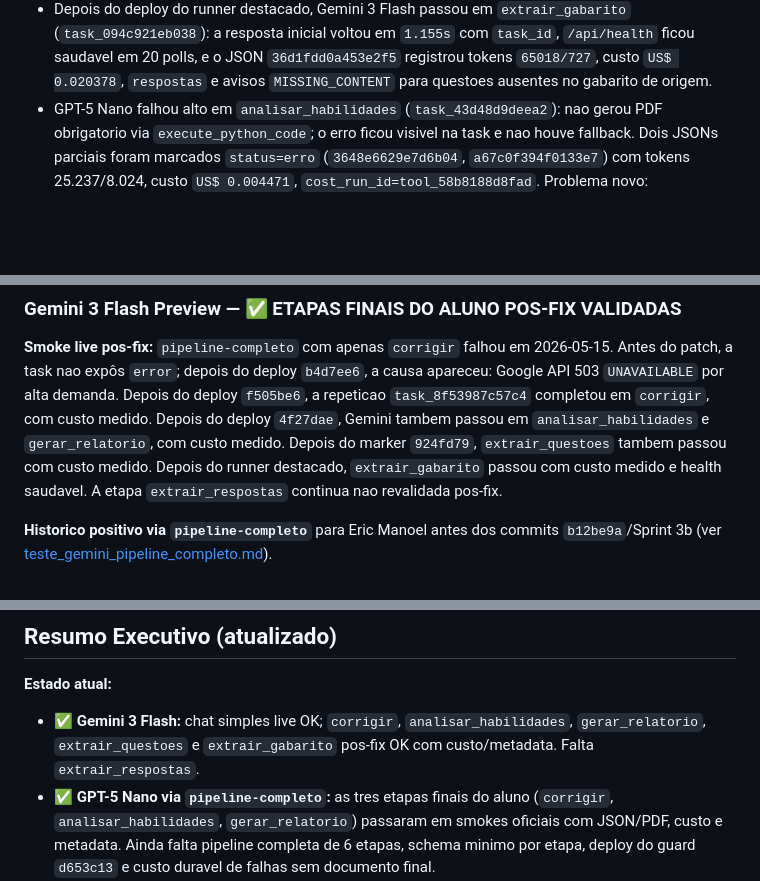
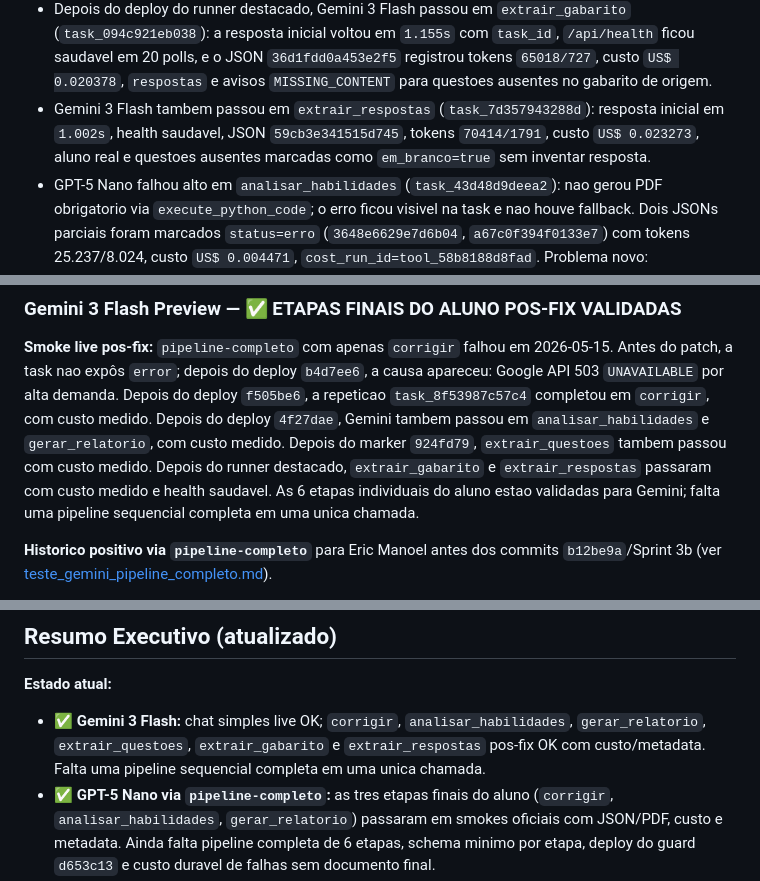
Before and after one commit to OttoBoop/IA_Educacao_V2, a Markdown page: docs/plano_pipeline/12_matriz_provider_fase.md, 3 parts joined by grey strips. GitHub-like rendering; blank space fills up the shorter version.

```diff
--- a/docs/plano_pipeline/12_matriz_provider_fase.md
+++ b/docs/plano_pipeline/12_matriz_provider_fase.md
@@ -164,6 +164,10 @@
   `36d1fdd0a453e2f5` registrou tokens `65018/727`, custo `US$ 0.020378`,
   `respostas` e avisos `MISSING_CONTENT` para questoes ausentes no gabarito de
   origem.
+- Gemini 3 Flash tambem passou em `extrair_respostas`
+  (`task_7d357943288d`): resposta inicial em `1.002s`, health saudavel, JSON
+  `59cb3e341515d745`, tokens `70414/1791`, custo `US$ 0.023273`, aluno real e
+  questoes ausentes marcadas como `em_branco=true` sem inventar resposta.
 - GPT-5 Nano falhou alto em `analisar_habilidades` (`task_43d48d9deea2`):
   nao gerou PDF obrigatorio via `execute_python_code`; o erro ficou visivel na
   task e nao houve fallback. Dois JSONs parciais foram marcados `status=erro`
@@ -218,8 +222,9 @@ Depois do deploy `f505be6`, a repeticao `task_8f53987c57c4` completou em
 `corrigir`, com custo medido. Depois do deploy `4f27dae`, Gemini tambem passou
 em `analisar_habilidades` e `gerar_relatorio`, com custo medido. Depois do
 marker `924fd79`, `extrair_questoes` tambem passou com custo medido. Depois do
-runner destacado, `extrair_gabarito` passou com custo medido e health saudavel.
-A etapa `extrair_respostas` continua nao revalidada pos-fix.
+runner destacado, `extrair_gabarito` e `extrair_respostas` passaram com custo
+medido e health saudavel. As 6 etapas individuais do aluno estao validadas para
+Gemini; falta uma pipeline sequencial completa em uma unica chamada.
 
 **Historico positivo via `pipeline-completo`** para Eric Manoel antes dos commits
 `b12be9a`/Sprint 3b (ver [teste_gemini_pipeline_completo.md](arquivo_2026_04_17/teste_gemini_pipeline_completo.md)).
@@ -368,8 +375,9 @@ Ver [teste_gpt5nano_pipeline_completo.md](arquivo_2026_04_17/teste_gpt5nano_pipe
 
 **Estado atual:**
 - ✅ **Gemini 3 Flash:** chat simples live OK; `corrigir`,
-  `analisar_habilidades`, `gerar_relatorio`, `extrair_questoes` e
-  `extrair_gabarito` pos-fix OK com custo/metadata. Falta `extrair_respostas`.
+  `analisar_habilidades`, `gerar_relatorio`, `extrair_questoes`,
+  `extrair_gabarito` e `extrair_respostas` pos-fix OK com custo/metadata.
+  Falta uma pipeline sequencial completa em uma unica chamada.
 - ✅ **GPT-5 Nano via `pipeline-completo`:** as tres etapas finais do aluno
   (`corrigir`, `analisar_habilidades`, `gerar_relatorio`) passaram em smokes
   oficiais com JSON/PDF, custo e metadata. Ainda falta pipeline completa de 6
```
Also changed, not shown: other parts of docs/plano_pipeline/12_matriz_provider_fase.md (+3 -1 lines), docs/plano_pipeline/09_progresso_longo_prazo.md (+21 -1 lines), docs/plano_pipeline/14_auditoria_mestre_pipeline_custos_providers.md (+7 -7 lines).
